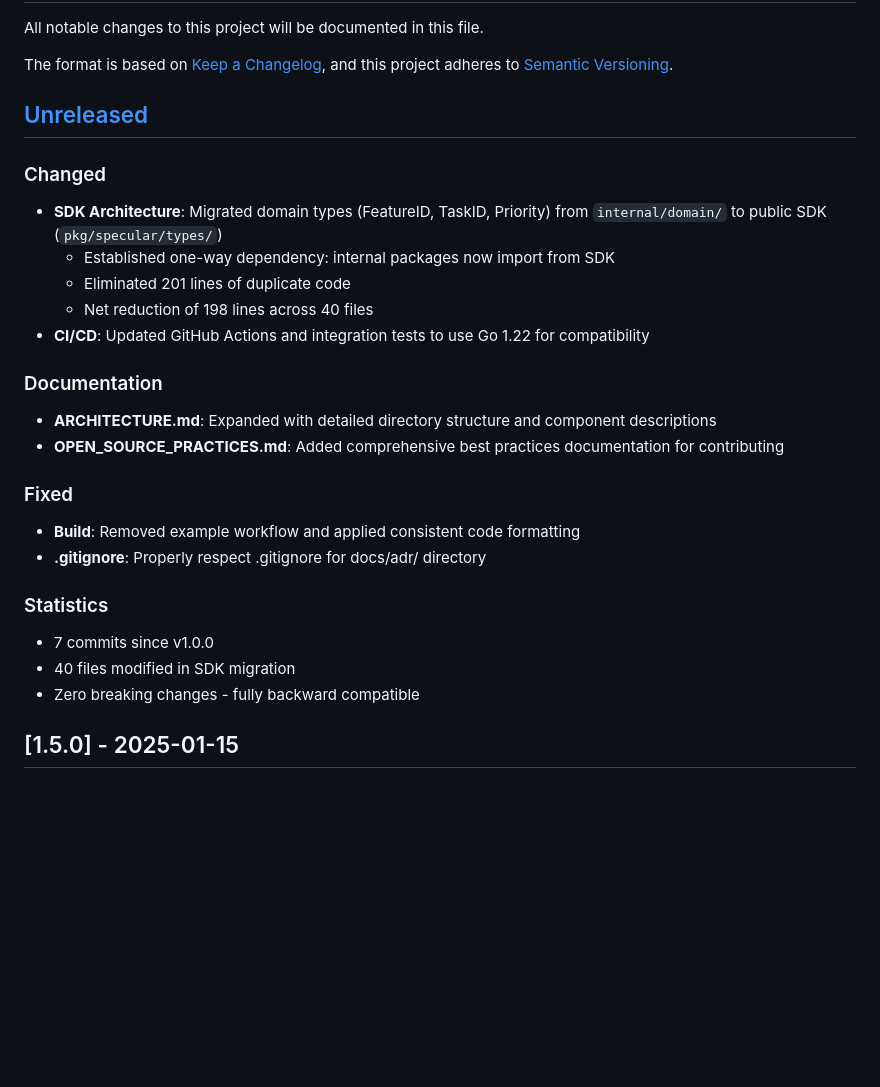
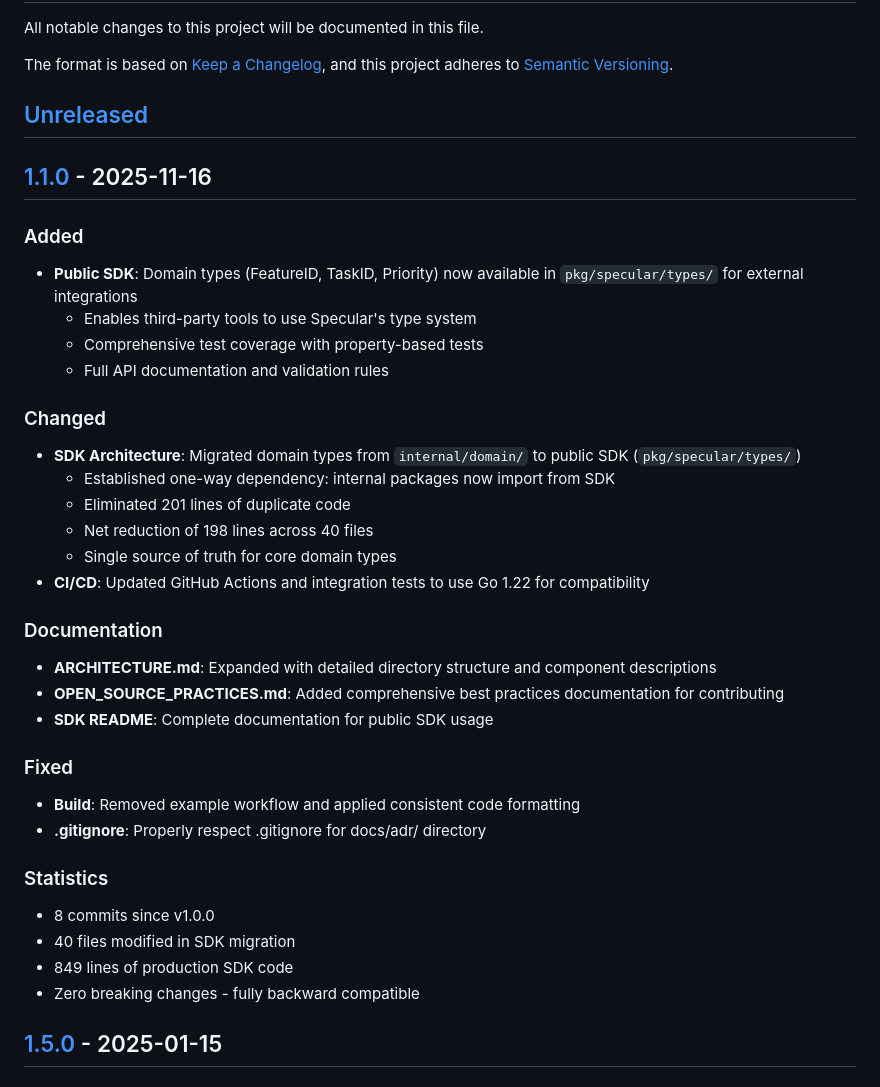
Before and after one commit to felixgeelhaar/specular, a Markdown page: CHANGELOG.md, the part around the change printed below. Drawn GitHub-style; blank space fills up the shorter version.

Commit message:
chore(release): prepare v1.1.0 release
Release v1.1.0 - Public SDK

### Added
- Public SDK with domain types (FeatureID, TaskID, Priority)
- Enables third-party integrations with Specular type system

### Changed
- Migrated domain types to pkg/specular/types/
- Eliminated 201 lines of duplicate code
- Updated CI/CD to Go 1.22

### Documentation
- Expanded ARCHITECTURE.md
- Added OPEN_SOURCE_PRACTICES.md
- Complete SDK documentation

Zero breaking changes - fully backward compatible.
8 commits, 40 files modified, 849 lines of SDK code.

```diff
--- a/CHANGELOG.md
+++ b/CHANGELOG.md
@@ -7,18 +7,29 @@ and this project adheres to [Semantic Versioning](https://semver.org/spec/v2.0.0
 
 ## [Unreleased]
 
+## [1.1.0] - 2025-11-16
+
+### Added
+
+- **Public SDK**: Domain types (FeatureID, TaskID, Priority) now available in `pkg/specular/types/` for external integrations
+  - Enables third-party tools to use Specular's type system
+  - Comprehensive test coverage with property-based tests
+  - Full API documentation and validation rules
+
 ### Changed
 
-- **SDK Architecture**: Migrated domain types (FeatureID, TaskID, Priority) from `internal/domain/` to public SDK (`pkg/specular/types/`)
+- **SDK Architecture**: Migrated domain types from `internal/domain/` to public SDK (`pkg/specular/types/`)
   - Established one-way dependency: internal packages now import from SDK
   - Eliminated 201 lines of duplicate code
   - Net reduction of 198 lines across 40 files
+  - Single source of truth for core domain types
 - **CI/CD**: Updated GitHub Actions and integration tests to use Go 1.22 for compatibility
 
 ### Documentation
 
 - **ARCHITECTURE.md**: Expanded with detailed directory structure and component descriptions
 - **OPEN_SOURCE_PRACTICES.md**: Added comprehensive best practices documentation for contributing
+- **SDK README**: Complete documentation for public SDK usage
 
 ### Fixed
 
@@ -27,8 +38,9 @@ and this project adheres to [Semantic Versioning](https://semver.org/spec/v2.0.0
 
 ### Statistics
 
-- 7 commits since v1.0.0
+- 8 commits since v1.0.0
 - 40 files modified in SDK migration
+- 849 lines of production SDK code
 - Zero breaking changes - fully backward compatible
 
 ## [1.5.0] - 2025-01-15
```
Also changed, not shown: other parts of CHANGELOG.md (+3 -2 lines).
